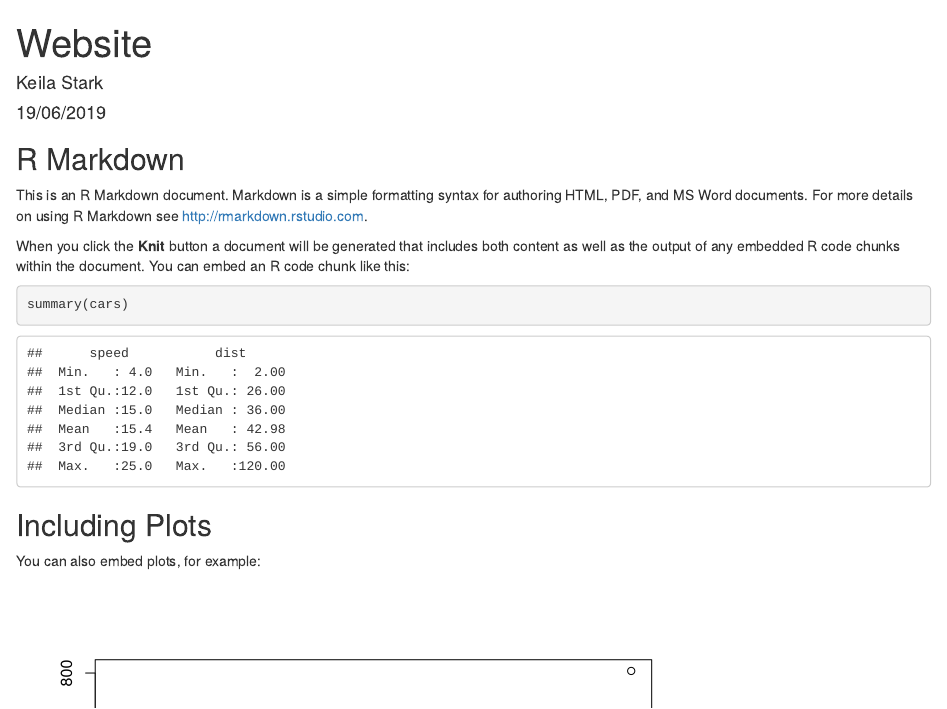
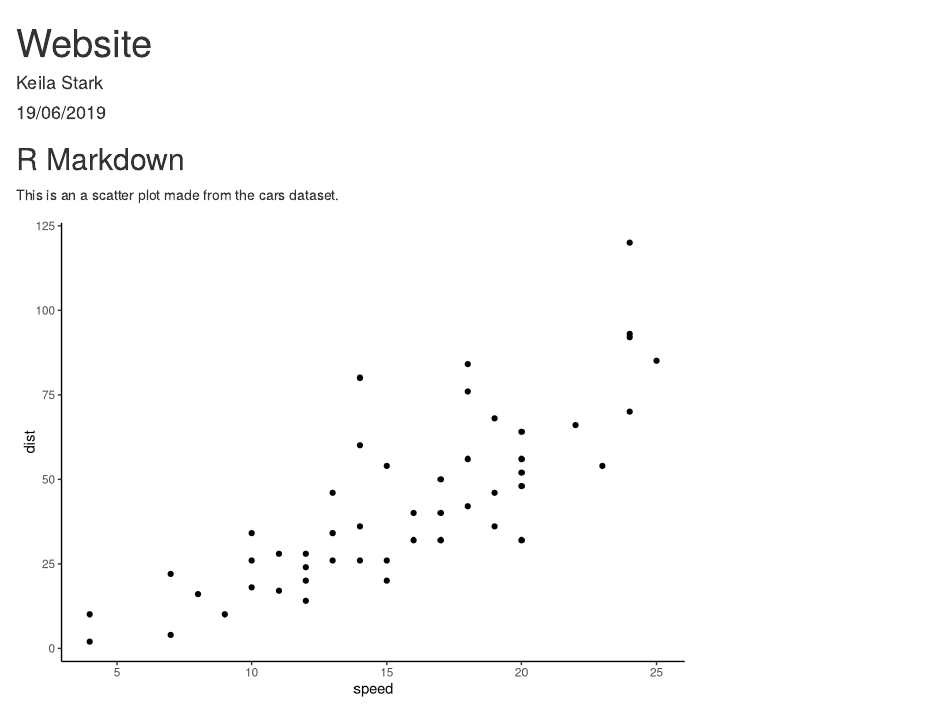
Before and after one commit to monparisi/uq-collab, an R Markdown document (index.Rmd): the page in a window 1100 px wide, from its top. Rendered offline with R 4.5, knitr and Pandoc, with nearby package versions.

Commit message:
new graph

````diff
--- a/index.Rmd
+++ b/index.Rmd
@@ -11,12 +11,12 @@ knitr::opts_chunk$set(echo = TRUE)
 
 ## R Markdown
 
-This is an R Markdown document. Markdown is a simple formatting syntax for authoring HTML, PDF, and MS Word documents. For more details on using R Markdown see <http://rmarkdown.rstudio.com>.
+This is an a scatter plot made from the cars dataset.
 
-When you click the **Knit** button a document will be generated that includes both content as well as the output of any embedded R code chunks within the document. You can embed an R code chunk like this:
+```{r cars, echo = FALSE, message = FALSE, warning=FALSE}
+library(tidyverse)
+ggplot(cars, aes(x = speed, y = dist)) + geom_point() + theme_classic()
 
-```{r cars}
-summary(cars)
 ```
 
 ## Including Plots
````
Also changed, not shown: index.html.
